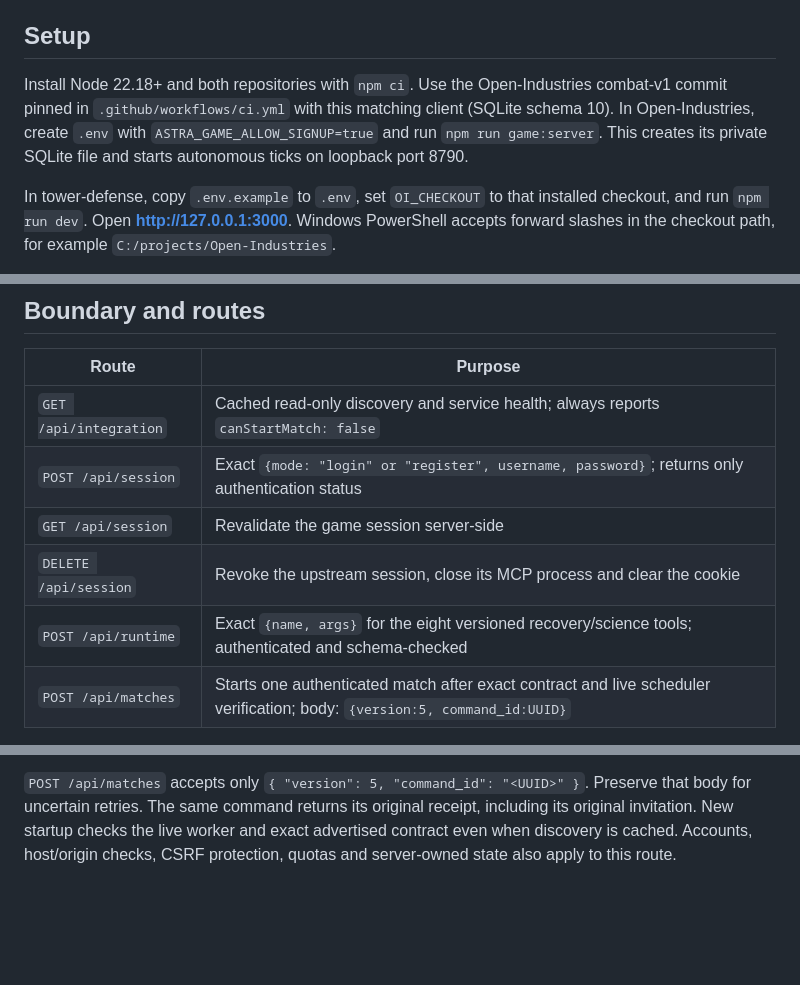
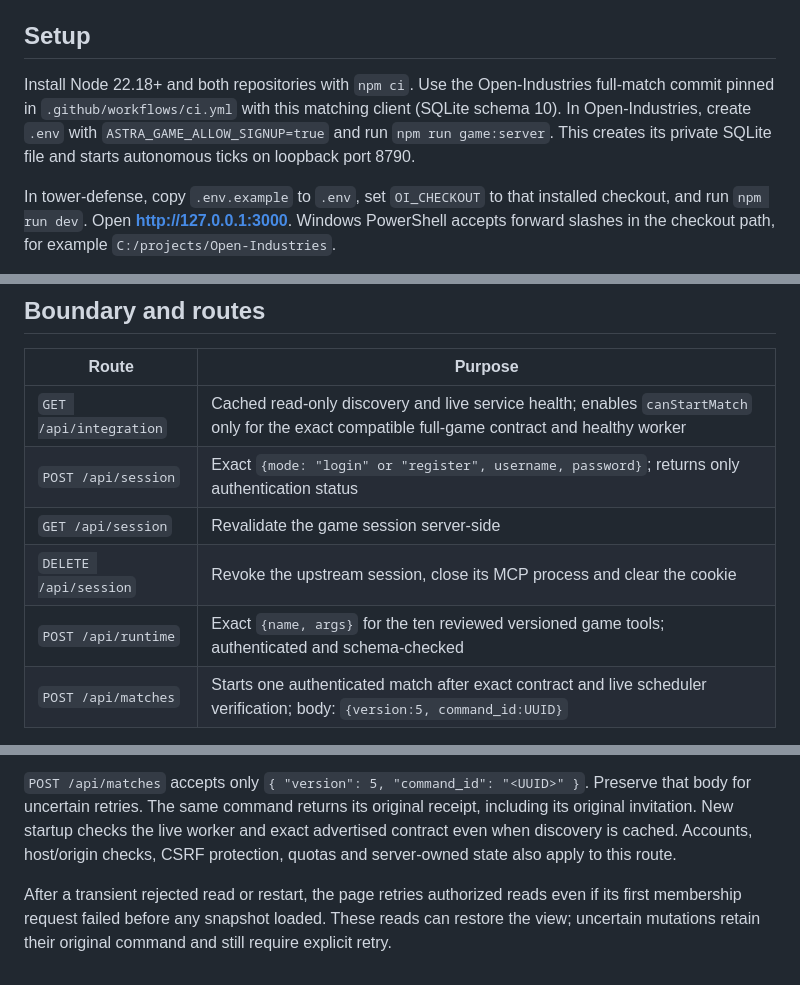
Before and after one commit to isayahc/tower-defense, a Markdown page: docs/web-foundation.md, 3 parts joined by grey strips. Drawn GitHub-style; blank space fills up the shorter version.

```diff
--- a/docs/web-foundation.md
+++ b/docs/web-foundation.md
@@ -4,7 +4,7 @@ A small TypeScript/Node HTTP backend serves static HTML/CSS/JavaScript. It uses
 
 ## Setup
 
-Install Node 22.18+ and both repositories with `npm ci`. Use the Open-Industries combat-v1 commit pinned in `.github/workflows/ci.yml` with this matching client (SQLite schema 10). In Open-Industries, create `.env` with `ASTRA_GAME_ALLOW_SIGNUP=true` and run `npm run game:server`. This creates its private SQLite file and starts autonomous ticks on loopback port 8790.
+Install Node 22.18+ and both repositories with `npm ci`. Use the Open-Industries full-match commit pinned in `.github/workflows/ci.yml` with this matching client (SQLite schema 10). In Open-Industries, create `.env` with `ASTRA_GAME_ALLOW_SIGNUP=true` and run `npm run game:server`. This creates its private SQLite file and starts autonomous ticks on loopback port 8790.
 
 In tower-defense, copy `.env.example` to `.env`, set `OI_CHECKOUT` to that installed checkout, and run `npm run dev`. Open **http://127.0.0.1:3000**. Windows PowerShell accepts forward slashes in the checkout path, for example `C:/projects/Open-Industries`.
 
@@ -18,11 +18,11 @@ Both services bind loopback. For remote browsers, put the game backend behind a
 
 | Route | Purpose |
 | --- | --- |
-| `GET /api/integration` | Cached read-only discovery and service health; always reports `canStartMatch: false` |
+| `GET /api/integration` | Cached read-only discovery and live service health; enables `canStartMatch` only for the exact compatible full-game contract and healthy worker |
 | `POST /api/session` | Exact `{mode: "login" or "register", username, password}`; returns only authentication status |
 | `GET /api/session` | Revalidate the game session server-side |
 | `DELETE /api/session` | Revoke the upstream session, close its MCP process and clear the cookie |
-| `POST /api/runtime` | Exact `{name, args}` for the eight versioned recovery/science tools; authenticated and schema-checked |
+| `POST /api/runtime` | Exact `{name, args}` for the ten reviewed versioned game tools; authenticated and schema-checked |
 | `POST /api/matches` | Starts one authenticated match after exact contract and live scheduler verification; body: `{version:5, command_id:UUID}` |
 
 The browser receives a random opaque HttpOnly, SameSite=Strict cookie; it never receives the runtime token, a player-ID selector or server filesystem paths. HTTPS uses a Secure `__Host-` cookie. Backend sessions last at most eight hours, are bounded to 32, and each owns one lazily started MCP process. SQLite verifies the token/owner on every game operation. A browser-supplied identity, arbitrary tool name or unknown field is rejected before forwarding.
@@ -109,3 +109,5 @@ The result stops remaining jobs and combat through the existing accounting paths
 Sign in, select **Start full match** or **Create match**, and share the invitation with a second account. Join with **Join match**. Recover and inspect material, manufacture parts and supplied units, then select **Begin combat**. An attack order advances a launcher into range of the selected opposing tower; six 50-health shots destroy a 300-health tower. Reload the two-slug launcher between volleys. The match phase displays waiting, active, paused, reconnecting and final outcome; incompatible services display an integration error and disable startup.
 
 `POST /api/matches` accepts only `{ "version": 5, "command_id": "<UUID>" }`. Preserve that body for uncertain retries. The same command returns its original receipt, including its original invitation. New startup checks the live worker and exact advertised contract even when discovery is cached. Accounts, host/origin checks, CSRF protection, quotas and server-owned state also apply to this route.
+
+After a transient rejected read or restart, the page retries authorized reads even if its first membership request failed before any snapshot loaded. These reads can restore the view; uncertain mutations retain their original command and still require explicit retry.
```
Also changed, not shown: README.md (+1 -1 lines), docs/discovery/README.md (+3 -3 lines).
